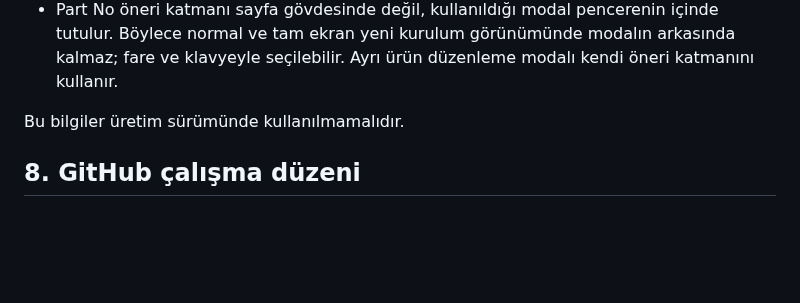
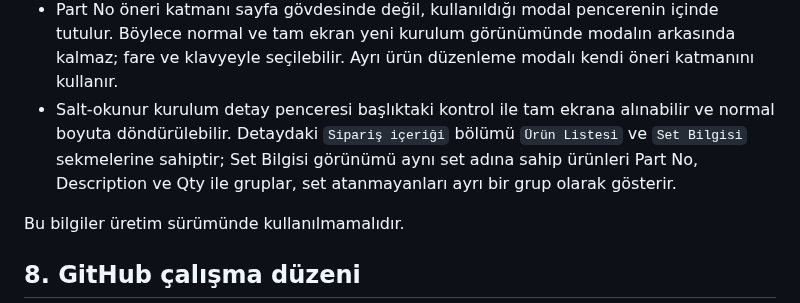
Before and after one commit to remzisakin/CPI_CPS_Kurulum_Takip, a Markdown page: PROJECT_CONTEXT.md, the part around the change. GitHub-like rendering; blank space fills up the shorter version.

Commit message:
Add fullscreen detail view and set summary tabs

```diff
--- a/PROJECT_CONTEXT.md
+++ b/PROJECT_CONTEXT.md
@@ -187,6 +187,7 @@ Her demo kullanıcısı giriş yaptığında rolüne uygun menüleri görür. Ye
 - `demodata/Desoutter_Product.xlsm` iki ürün kaynağı içerir: `TP List` sekmesinde `Reference` Part No ve `Ref. Description` açıklamadır; `PRICE LIST 2026` sekmesinde Part No olarak yalnızca `615 Part number`, açıklama olarak `Item Description` kullanılır. `Item No.` Part No değildir ve sonuçlarda yalnızca ek referans olarak gösterilir.
 - `scripts/build-product-data.ps1` iki sekmeyi yerel `demodata/product-data.js` dizininde birleştirir. Kaynak ve üretilen ürün verisi `.gitignore` kapsamındadır. Part No alanında en az iki karakter yazıldığında en fazla sekiz eşleşme gösterilir; seçim Part No ve Description alanlarını doldurur, seçim yapılmazsa manuel Part No/Description girişi korunur.
 - Part No öneri katmanı sayfa gövdesinde değil, kullanıldığı modal pencerenin içinde tutulur. Böylece normal ve tam ekran yeni kurulum görünümünde modalın arkasında kalmaz; fare ve klavyeyle seçilebilir. Ayrı ürün düzenleme modalı kendi öneri katmanını kullanır.
+- Salt-okunur kurulum detay penceresi başlıktaki kontrol ile tam ekrana alınabilir ve normal boyuta döndürülebilir. Detaydaki `Sipariş içeriği` bölümü `Ürün Listesi` ve `Set Bilgisi` sekmelerine sahiptir; Set Bilgisi görünümü aynı set adına sahip ürünleri Part No, Description ve Qty ile gruplar, set atanmayanları ayrı bir grup olarak gösterir.
 
 Bu bilgiler üretim sürümünde kullanılmamalıdır.
 
```
